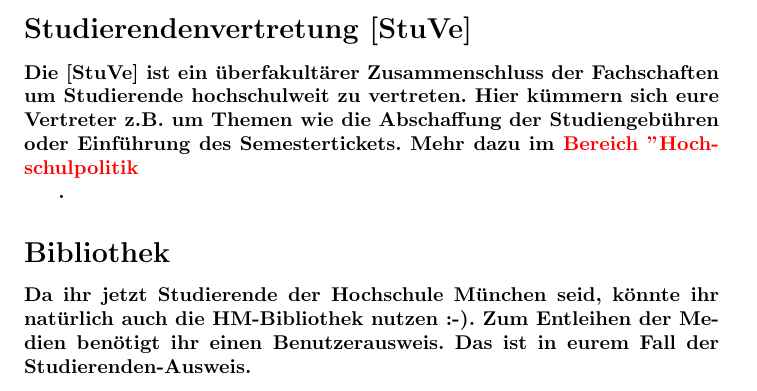
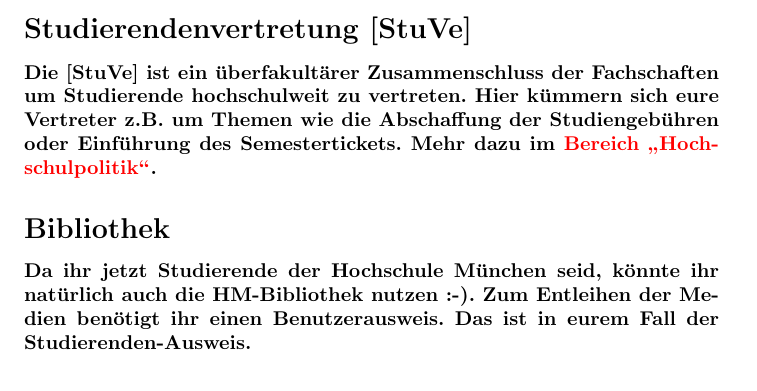
Before and after one commit to Fachschaft07/ersti-guide, a LaTeX document (ErstiGuide.tex, which reads inputs/Unterstuetzung/stuve.tex): part of page 18 of 27, cut so that both start at the same text. Compiled offline with pdfLaTeX.

Commit message:
Compilefehler behoben. + Push PDF

```diff
--- a/ErstiGuide.tex
+++ b/ErstiGuide.tex
@@ -8,8 +8,13 @@
 \titleformat*{\paragraph}{\Large\bfseries}
 \titleformat*{\subparagraph}{\Large\bfseries}
 
+
+
+
+
+
+\usepackage[utf8]{inputenc}
 \usepackage{textcomp}
-\usepackage[utf8]{inputenc}
 
 \begin{document}
 \changefont{cmr}{bx}{n}
--- a/inputs/Unterstuetzung/stuve.tex
+++ b/inputs/Unterstuetzung/stuve.tex
@@ -2,5 +2,4 @@
 Die [StuVe] ist ein überfakultärer Zusammenschluss der Fachschaften
 um Studierende hochschulweit zu vertreten. Hier kümmern sich
 eure Vertreter z.B. um Themen wie die Abschaffung der Studiengebühren
-oder Einführung des Semestertickets. Mehr dazu im \red{Bereich
-"Hochschulpolitik"}.
+oder Einführung des Semestertickets. Mehr dazu im \red{Bereich \glqq  Hochschulpolitik\grqq{}}.
```
Also changed, not shown: inputs/thingsYouShouldKnow.tex (+1 -1 lines), ErstiGuide.pdf.
